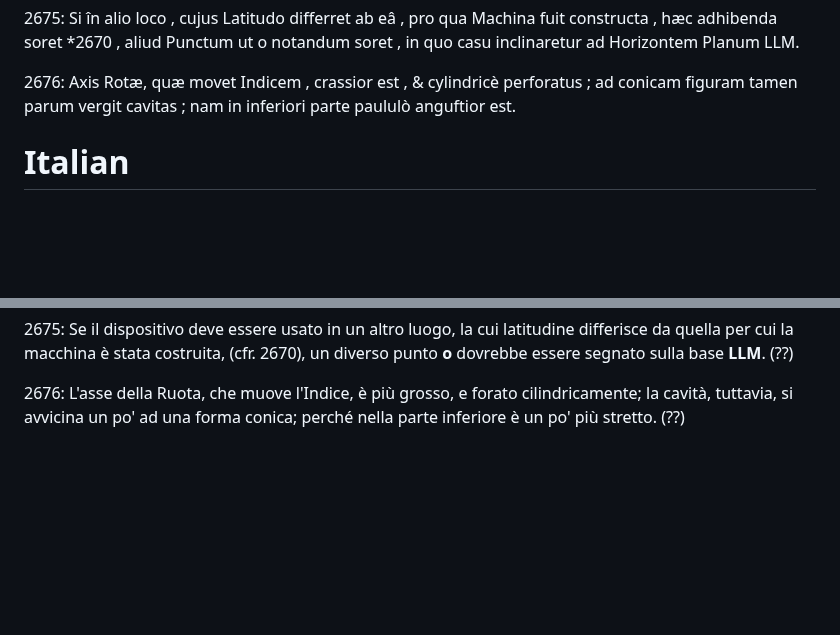
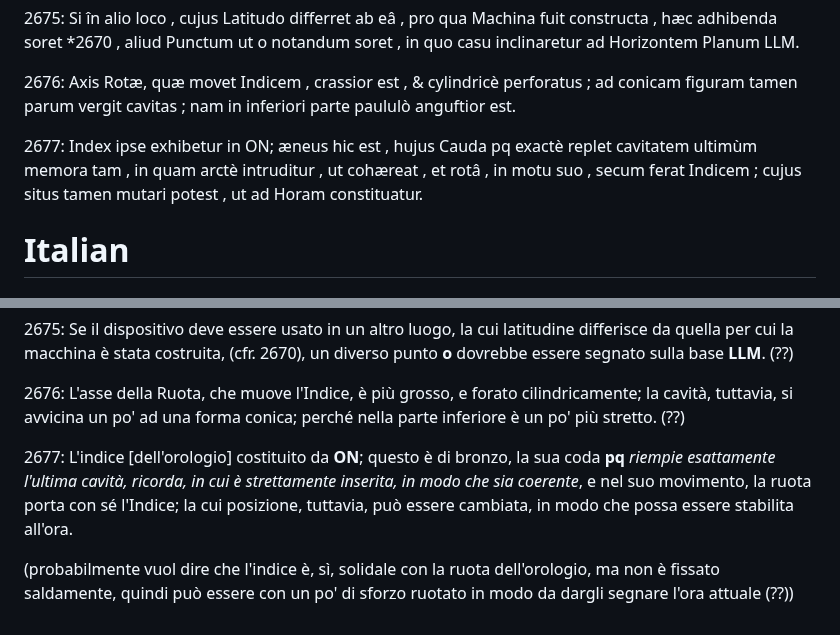
Before and after one commit to jumpjack/heliostat, a Markdown page: PHYSICES ELEMENTA MATHEMATICA, EXPERIMENTIS CONFIRMATA - Volume2.md, 2 parts joined by grey strips. Drawn GitHub-style; blank space fills up the shorter version.

```diff
--- a/PHYSICES ELEMENTA MATHEMATICA, EXPERIMENTIS CONFIRMATA - Volume2.md
+++ b/PHYSICES ELEMENTA MATHEMATICA, EXPERIMENTIS CONFIRMATA - Volume2.md
@@ -52,6 +52,8 @@ Planum Horologii ad Horizontem inclinatur , juxta inclinationem Æquatoris in Lo
 2675: Si în alio loco , cujus Latitudo differret ab eâ , pro qua Machina fuit constructa , hæc adhibenda soret \*2670 ,   aliud Punctum ut o notandum soret , in quo casu inclinaretur ad Horizontem Planum LLM.
 
 2676: Axis Rotæ, quæ movet Indicem , crassior est , & cylindricè perforatus ; ad conicam figuram tamen parum vergit cavitas ; nam in inferiori parte paululò anguftior est.
+
+2677: Index ipse exhibetur in ON; æneus hic est , hujus Cauda pq exactè replet cavitatem ultimùm memora tam , in quam arctè intruditur , ut cohæreat , et  rotâ , in motu suo , secum ferat Indicem ; cujus situs tamen mutari potest , ut ad Horam constituatur.
 
 # Italian
 
@@ -108,3 +110,7 @@ Le viti **I, I, I** possono anche essere alzate maggiormente, passando attravers
 2675: Se il dispositivo deve essere usato in un altro luogo, la cui latitudine differisce da quella per cui la macchina è stata costruita, (cfr. 2670), un diverso punto **o** dovrebbe essere segnato sulla base **LLM**. (??)
 
 2676: L'asse della Ruota, che muove l'Indice, è più grosso, e forato cilindricamente; la cavità, tuttavia, si avvicina un po' ad una forma conica; perché nella parte inferiore è un po' più stretto. (??)
+
+2677: L'indice \[dell'orologio\] costituito da **ON**; questo è di bronzo, la sua coda **pq**  *riempie esattamente l'ultima cavità, ricorda, in cui è strettamente inserita, in modo che sia coerente*, e nel suo movimento, la ruota porta con sé l'Indice; la cui posizione, tuttavia, può essere cambiata, in modo che possa essere stabilita all'ora.
+
+(probabilmente vuol dire che l'indice è, sì, solidale con la ruota dell'orologio, ma non è fissato saldamente, quindi può essere con un po' di sforzo ruotato in modo da dargli segnare l'ora attuale (??))
```
